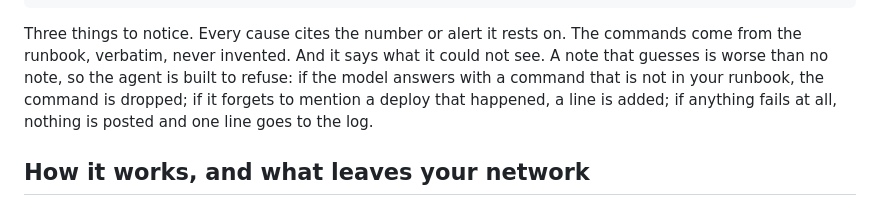
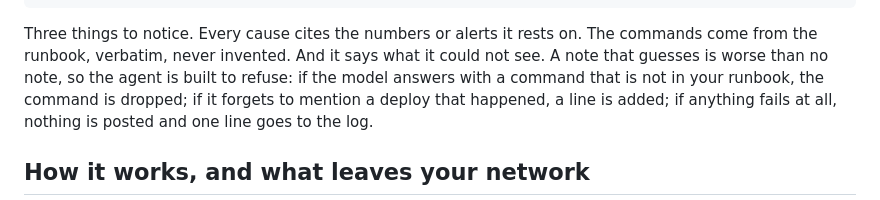
Before and after one commit to nhanlagc60299/sre-starter-kit, a Markdown page: docs/marketing/2026-09-launch-ai-triage.md, the part around the change. Rendered like a GitHub page.

Commit message:
docs: plural agreement in the launch post
Co-Authored-By: Claude Fable 5.1 <noreply@anthropic.com>

````diff
--- a/docs/marketing/2026-09-launch-ai-triage.md
+++ b/docs/marketing/2026-09-launch-ai-triage.md
@@ -30,7 +30,7 @@ Not seen: grafana: empty; loki: empty; query: empty; query_range: empty; no depl
 Pack: docker compose logs triage-agent
 ```
 
-Three things to notice. Every cause cites the number or alert it rests on. The commands come from
+Three things to notice. Every cause cites the numbers or alerts it rests on. The commands come from
 the runbook, verbatim, never invented. And it says what it could not see. A note that guesses is
 worse than no note, so the agent is built to refuse: if the model answers with a command that is
 not in your runbook, the command is dropped; if it forgets to mention a deploy that happened, a
````
